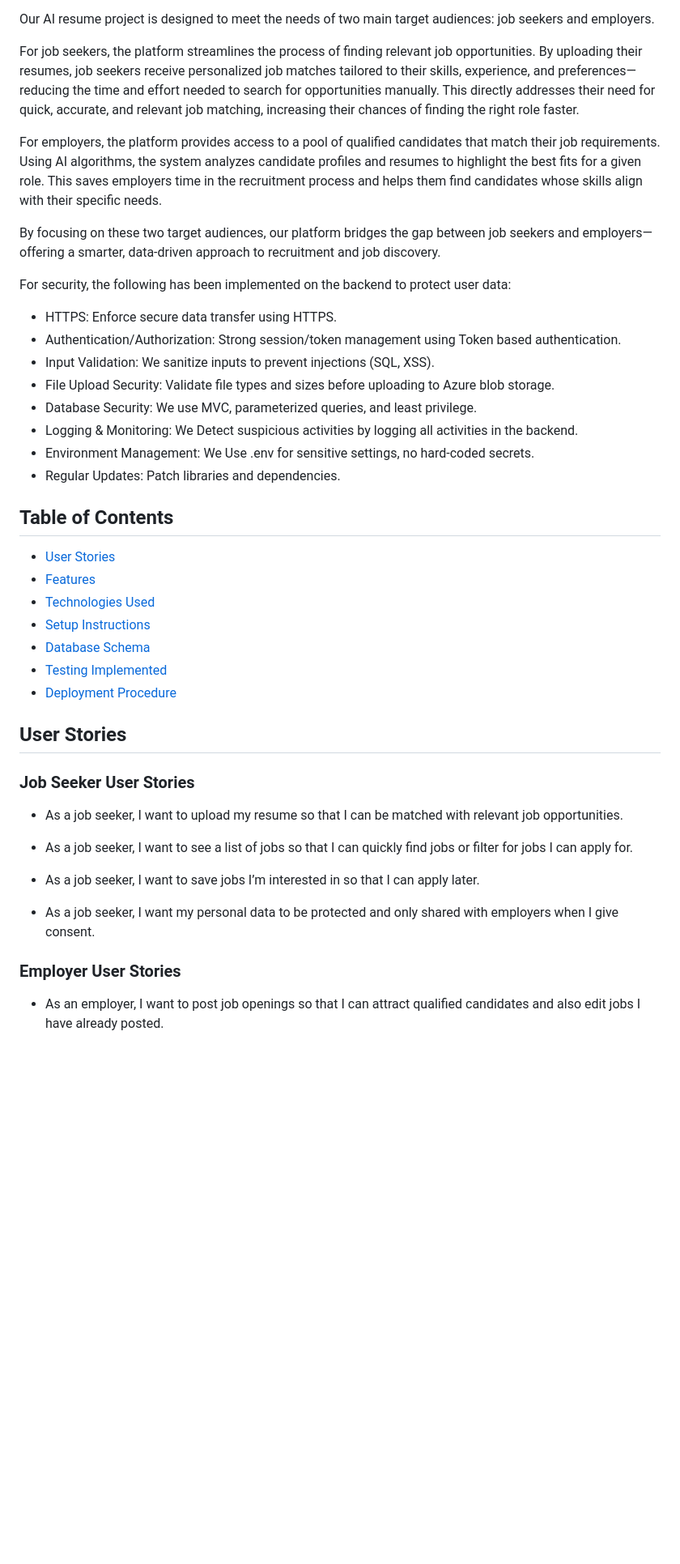
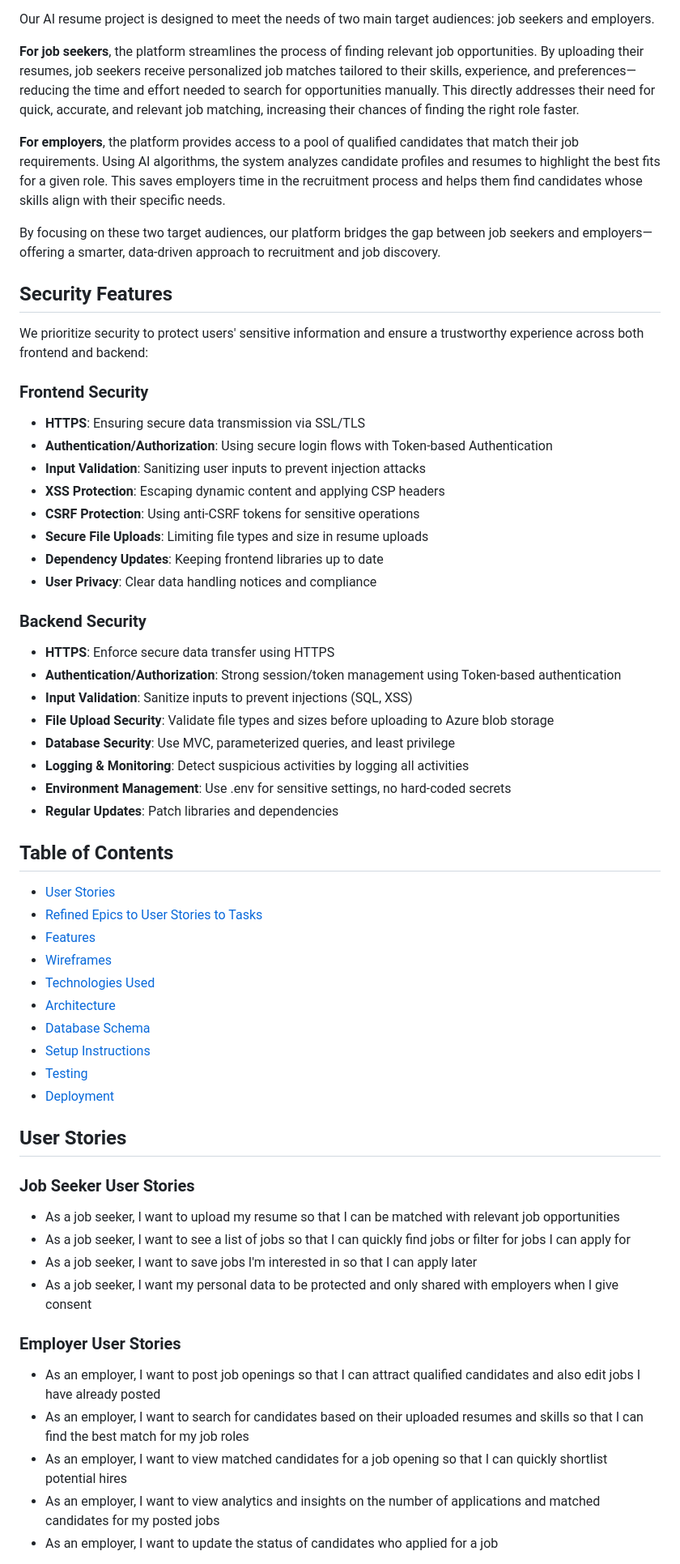
Before and after one commit to peleisaac/ai-resume-backend, a Markdown page: README.md, the part around one of its changes. Shown at 81% size. GitHub-like rendering; blank space fills up the shorter version.

Commit message:
Updated README.md file to be a unified version of both the frontend and backend.

```diff
--- a/README.md
+++ b/README.md
@@ -4,42 +7,58 @@ This repository contains the backend code for the final project using Django Res
 Our AI resume project is designed to meet the needs of two main target audiences: job seekers and employers.
 
-For job seekers, the platform streamlines the process of finding relevant job opportunities. By uploading their resumes, job seekers receive personalized job matches tailored to their skills, experience, and preferences—reducing the time and effort needed to search for opportunities manually. This directly addresses their need for quick, accurate, and relevant job matching, increasing their chances of finding the right role faster.
+**For job seekers**, the platform streamlines the process of finding relevant job opportunities. By uploading their resumes, job seekers receive personalized job matches tailored to their skills, experience, and preferences—reducing the time and effort needed to search for opportunities manually. This directly addresses their need for quick, accurate, and relevant job matching, increasing their chances of finding the right role faster.
 
-For employers, the platform provides access to a pool of qualified candidates that match their job requirements. Using AI algorithms, the system analyzes candidate profiles and resumes to highlight the best fits for a given role. This saves employers time in the recruitment process and helps them find candidates whose skills align with their specific needs.
+**For employers**, the platform provides access to a pool of qualified candidates that match their job requirements. Using AI algorithms, the system analyzes candidate profiles and resumes to highlight the best fits for a given role. This saves employers time in the recruitment process and helps them find candidates whose skills align with their specific needs.
 
 By focusing on these two target audiences, our platform bridges the gap between job seekers and employers—offering a smarter, data-driven approach to recruitment and job discovery.
 
-For security, the following has been implemented on the backend to protect user data:
+## Security Features
+We prioritize security to protect users' sensitive information and ensure a trustworthy experience across both frontend and backend:
 
-- HTTPS: Enforce secure data transfer using HTTPS.
-- Authentication/Authorization: Strong session/token management using Token based authentication.
-- Input Validation: We sanitize inputs to prevent injections (SQL, XSS).
-- File Upload Security: Validate file types and sizes before uploading to Azure blob storage.
-- Database Security: We use MVC, parameterized queries, and least privilege.
-- Logging & Monitoring: We Detect suspicious activities by logging all activities in the backend.
-- Environment Management: We Use .env for sensitive settings, no hard-coded secrets.
-- Regular Updates: Patch libraries and dependencies.
+### Frontend Security
+- **HTTPS**: Ensuring secure data transmission via SSL/TLS
+- **Authentication/Authorization**: Using secure login flows with Token-based Authentication
+- **Input Validation**: Sanitizing user inputs to prevent injection attacks
+- **XSS Protection**: Escaping dynamic content and applying CSP headers
+- **CSRF Protection**: Using anti-CSRF tokens for sensitive operations
+- **Secure File Uploads**: Limiting file types and size in resume uploads
+- **Dependency Updates**: Keeping frontend libraries up to date
+- **User Privacy**: Clear data handling notices and compliance
+
+### Backend Security
+- **HTTPS**: Enforce secure data transfer using HTTPS
+- **Authentication/Authorization**: Strong session/token management using Token-based authentication
+- **Input Validation**: Sanitize inputs to prevent injections (SQL, XSS)
+- **File Upload Security**: Validate file types and sizes before uploading to Azure blob storage
+- **Database Security**: Use MVC, parameterized queries, and least privilege
+- **Logging & Monitoring**: Detect suspicious activities by logging all activities
+- **Environment Management**: Use .env for sensitive settings, no hard-coded secrets
+- **Regular Updates**: Patch libraries and dependencies
 
 ## Table of Contents
-
 - [User Stories](#user-stories)
+- [Refined Epics to User Stories to Tasks](#refined-epics-to-user-stories-to-tasks)
 - [Features](#features)
+- [Wireframes](#wireframes)
 - [Technologies Used](#technologies-used)
+- [Architecture](#architecture)
+- [Database Schema](#database-schema)
 - [Setup Instructions](#setup-instructions)
-- [Database Schema](#database-schema)
-- [Testing Implemented](#testing-implemented)
-- [Deployment Procedure](#deployment-procedure)
+- [Testing](#testing)
+- [Deployment](#deployment)
 
 ## User Stories
+
 ### Job Seeker User Stories
-- As a job seeker, I want to upload my resume so that I can be matched with relevant job opportunities.
-
-- As a job seeker, I want to see a list of jobs so that I can quickly find jobs or filter for jobs I can apply for.
-
-- As a job seeker, I want to save jobs I’m interested in so that I can apply later.
-
-- As a job seeker, I want my personal data to be protected and only shared with employers when I give consent.
+- As a job seeker, I want to upload my resume so that I can be matched with relevant job opportunities
+- As a job seeker, I want to see a list of jobs so that I can quickly find jobs or filter for jobs I can apply for
+- As a job seeker, I want to save jobs I'm interested in so that I can apply later
+- As a job seeker, I want my personal data to be protected and only shared with employers when I give consent
 
 ### Employer User Stories
-- As an employer, I want to post job openings so that I can attract qualified candidates and also edit jobs I have already posted.
+- As an employer, I want to post job openings so that I can attract qualified candidates and also edit jobs I have already posted
+- As an employer, I want to search for candidates based on their uploaded resumes and skills so that I can find the best match for my job roles
+- As an employer, I want to view matched candidates for a job opening so that I can quickly shortlist potential hires
+- As an employer, I want to view analytics and insights on the number of applications and matched candidates for my posted jobs
+- As an employer, I want to update the status of candidates who applied for a job
 
```
Also changed, not shown: other parts of README.md (+243 -157 lines).
